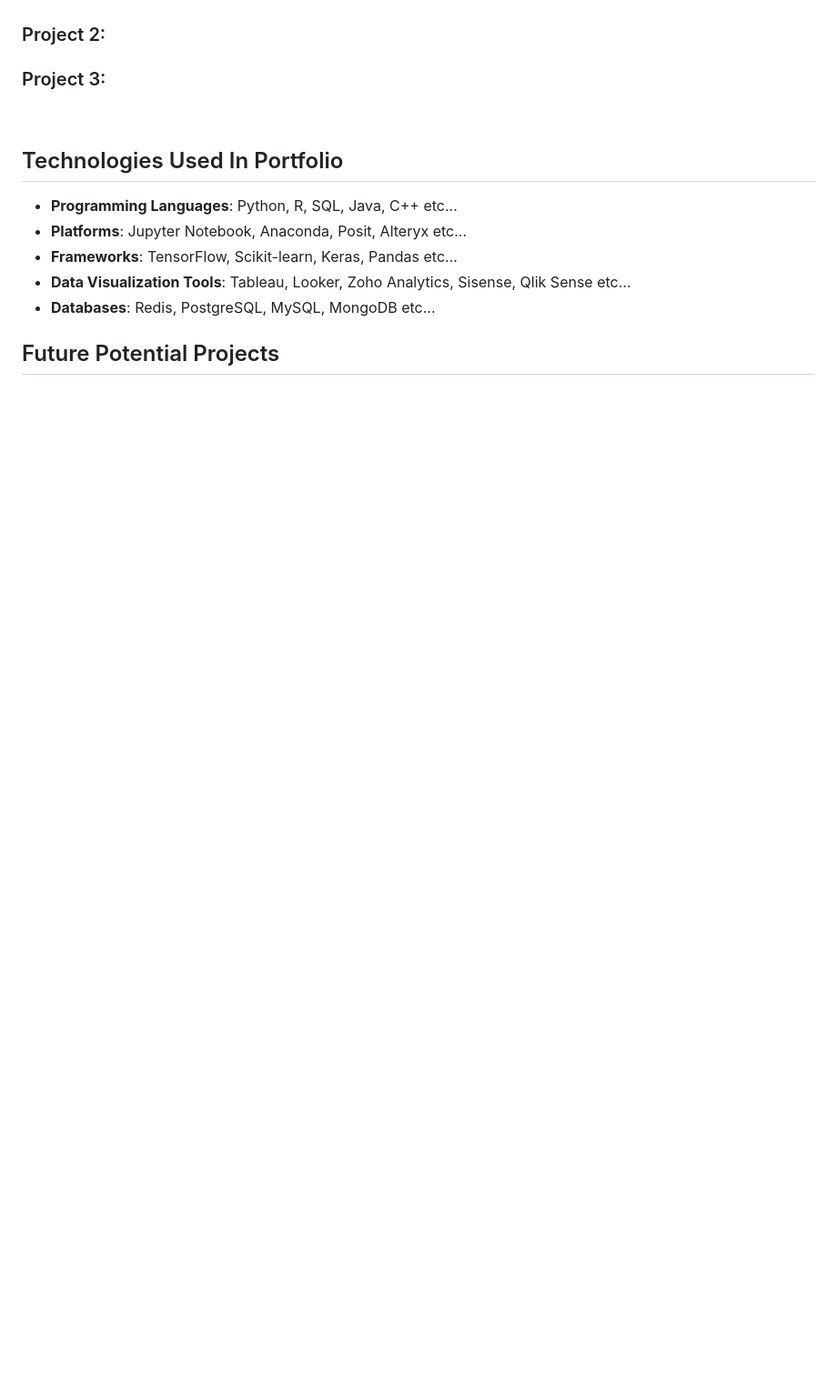
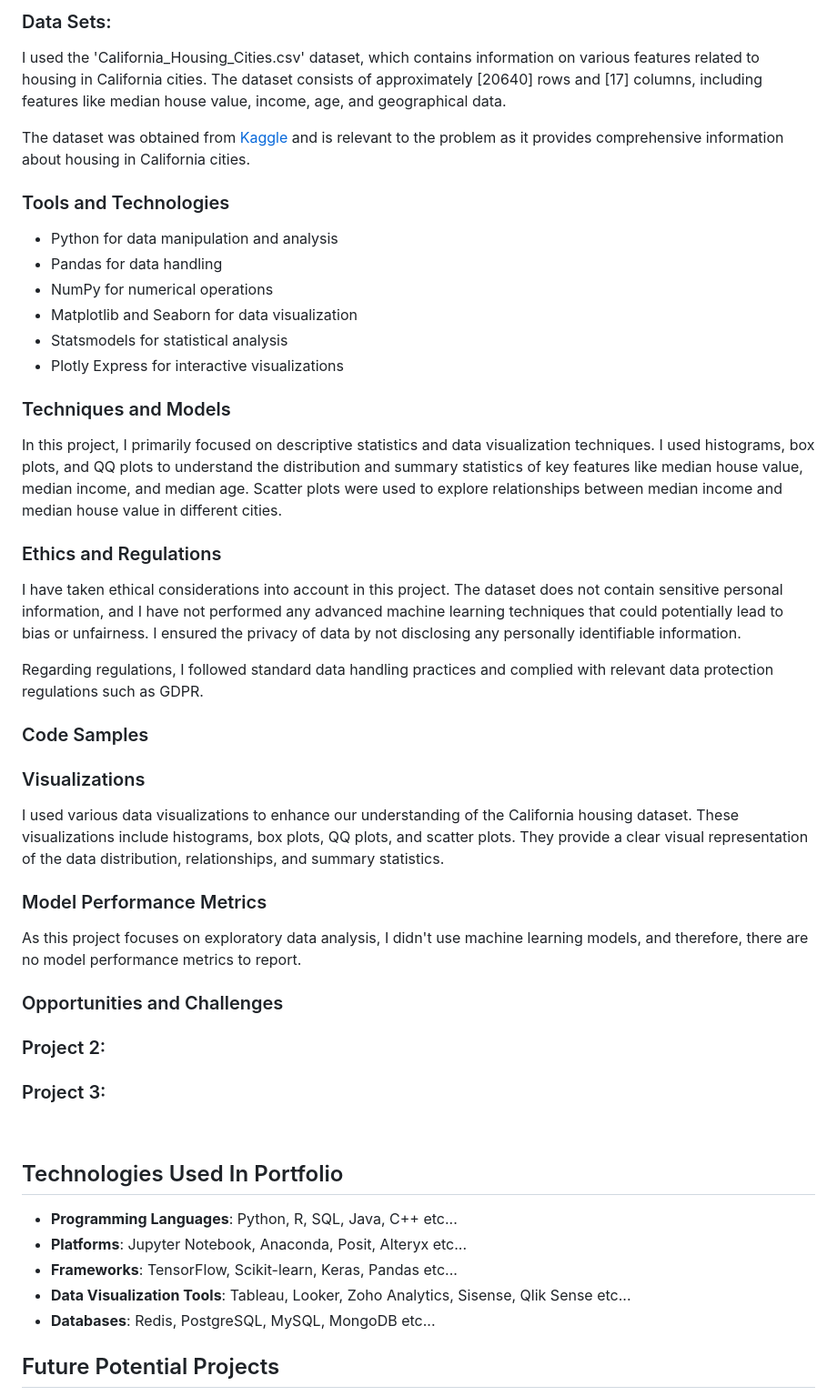
Before and after one commit to DanielGiedraitis/Data-Science-Machine-Learning-Portfolio, a Markdown page: README.md, the part around the change printed below. Shown: that part at 91% size. Rendered like a GitHub page; blank space fills up the shorter version.

```diff
--- a/README.md
+++ b/README.md
@@ -67,4 +60,34 @@ The utility and significance of my portfolio come from its ability to demonstrat
 
+### Data Sets:
+I used the 'California_Housing_Cities.csv' dataset, which contains information on various features related to housing in California cities. The dataset consists of approximately [20640] rows and [17] columns, including features like median house value, income, age, and geographical data.
+
+The dataset was obtained from [Kaggle](https://www.kaggle.com/datasets/abdallahsamman/california-housing-with-name-of-counties/data) and is relevant to the problem as it provides comprehensive information about housing in California cities.
+
+### Tools and Technologies
+- Python for data manipulation and analysis
+- Pandas for data handling
+- NumPy for numerical operations
+- Matplotlib and Seaborn for data visualization
+- Statsmodels for statistical analysis
+- Plotly Express for interactive visualizations
+
+### Techniques and Models
+In this project, I primarily focused on descriptive statistics and data visualization techniques. I used histograms, box plots, and QQ plots to understand the distribution and summary statistics of key features like median house value, median income, and median age. Scatter plots were used to explore relationships between median income and median house value in different cities.
+
+### Ethics and Regulations
+I have taken ethical considerations into account in this project. The dataset does not contain sensitive personal information, and I have not performed any advanced machine learning techniques that could potentially lead to bias or unfairness. I ensured the privacy of data by not disclosing any personally identifiable information.
+
+Regarding regulations, I followed standard data handling practices and complied with relevant data protection regulations such as GDPR.
+
+### Code Samples
+
+### Visualizations
+I used various data visualizations to enhance our understanding of the California housing dataset. These visualizations include histograms, box plots, QQ plots, and scatter plots. They provide a clear visual representation of the data distribution, relationships, and summary statistics.
+
+### Model Performance Metrics
+As this project focuses on exploratory data analysis, I didn't use machine learning models, and therefore, there are no model performance metrics to report.
+
+### Opportunities and Challenges
 
 ### Project 2:
 
```
Also changed, not shown: other parts of README.md (+12 -19 lines).
